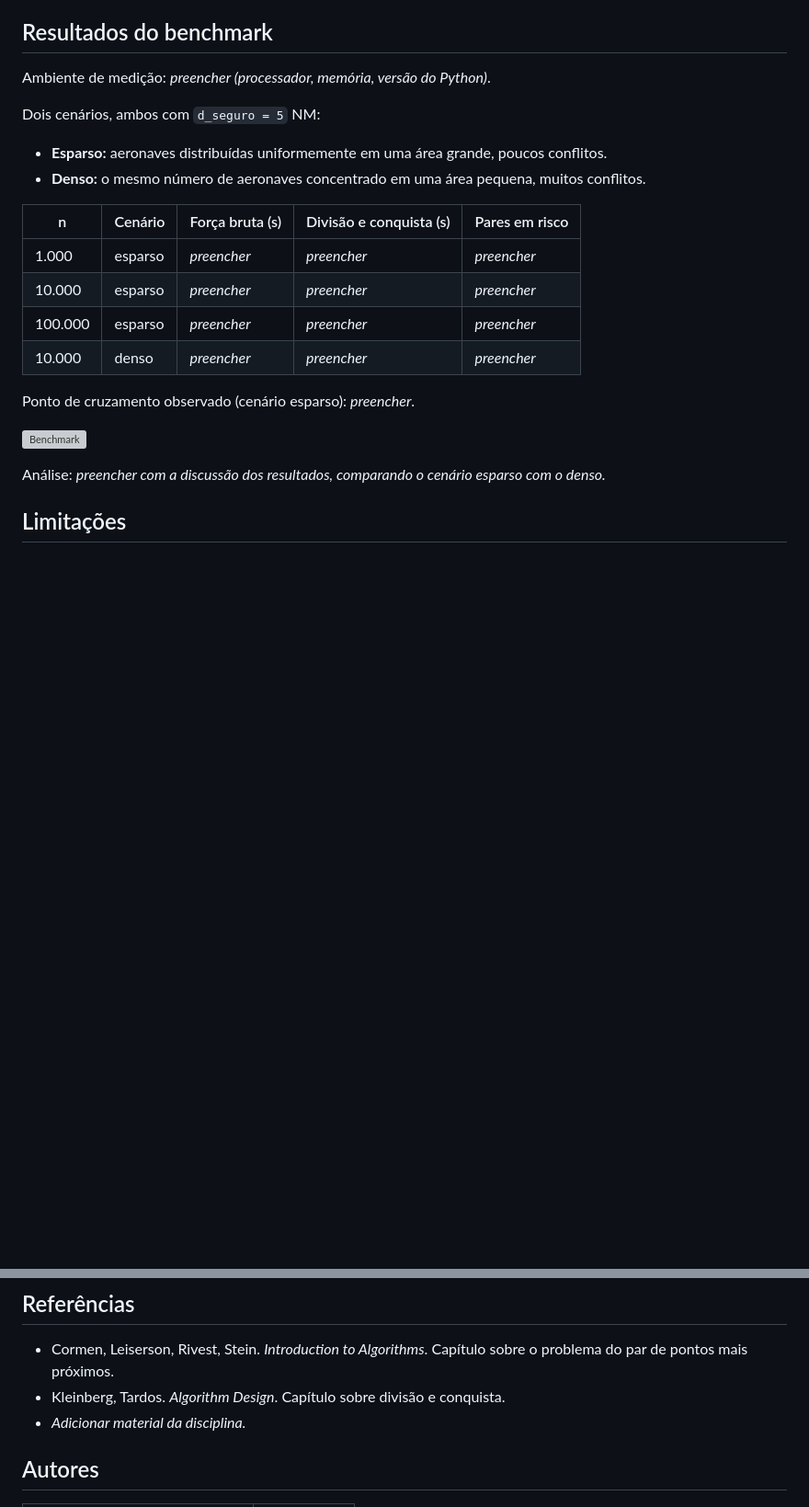
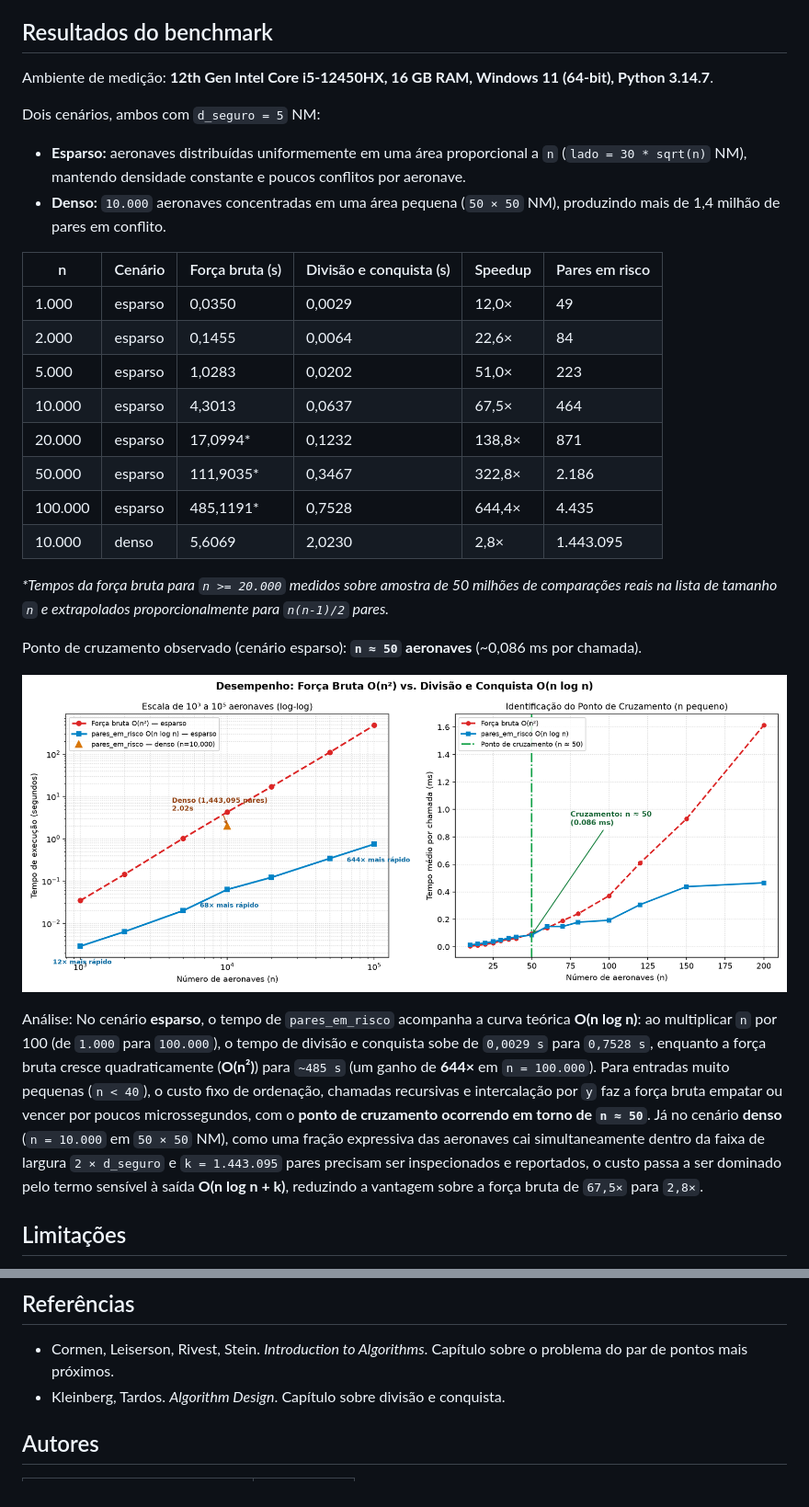
Before and after one commit to projeto-de-algoritmos-2026/G35_DIvidir_Conquistar_2026.2, a Markdown page: README.md, 2 parts joined by grey strips. Shown at 92% size. GitHub-like rendering; pictures changed too: saida/benchmark.png (added); blank space fills up the shorter version; grey boxes are pictures that could not be loaded.

Commit message:
feat: benchmark de desempenho (10^3 a 10^5), gráfico e análise no README

```diff
--- a/README.md
+++ b/README.md
@@ -118,25 +120,31 @@ Os testes comparam `par_mais_proximo` e `pares_em_risco` com a força bruta em m
 
 ## Resultados do benchmark
 
-Ambiente de medição: _preencher (processador, memória, versão do Python)_.
+Ambiente de medição: **12th Gen Intel Core i5-12450HX, 16 GB RAM, Windows 11 (64-bit), Python 3.14.7**.
 
 Dois cenários, ambos com `d_seguro = 5` NM:
 
-- **Esparso:** aeronaves distribuídas uniformemente em uma área grande, poucos conflitos.
-- **Denso:** o mesmo número de aeronaves concentrado em uma área pequena, muitos conflitos.
+- **Esparso:** aeronaves distribuídas uniformemente em uma área proporcional a `n` (`lado = 30 * sqrt(n)` NM), mantendo densidade constante e poucos conflitos por aeronave.
+- **Denso:** `10.000` aeronaves concentradas em uma área pequena (`50 × 50` NM), produzindo mais de 1,4 milhão de pares em conflito.
 
-| n | Cenário | Força bruta (s) | Divisão e conquista (s) | Pares em risco |
-|---|---------|-----------------|-------------------------|----------------|
-| 1.000 | esparso | _preencher_ | _preencher_ | _preencher_ |
-| 10.000 | esparso | _preencher_ | _preencher_ | _preencher_ |
-| 100.000 | esparso | _preencher_ | _preencher_ | _preencher_ |
-| 10.000 | denso | _preencher_ | _preencher_ | _preencher_ |
+| n | Cenário | Força bruta (s) | Divisão e conquista (s) | Speedup | Pares em risco |
+|---|---------|-----------------|-------------------------|---------|----------------|
+| 1.000 | esparso | 0,0350 | 0,0029 | 12,0× | 49 |
+| 2.000 | esparso | 0,1455 | 0,0064 | 22,6× | 84 |
+| 5.000 | esparso | 1,0283 | 0,0202 | 51,0× | 223 |
+| 10.000 | esparso | 4,3013 | 0,0637 | 67,5× | 464 |
+| 20.000 | esparso | 17,0994* | 0,1232 | 138,8× | 871 |
+| 50.000 | esparso | 111,9035* | 0,3467 | 322,8× | 2.186 |
+| 100.000 | esparso | 485,1191* | 0,7528 | 644,4× | 4.435 |
+| 10.000 | denso | 5,6069 | 2,0230 | 2,8× | 1.443.095 |
 
-Ponto de cruzamento observado (cenário esparso): _preencher_.
+*\*Tempos da força bruta para `n >= 20.000` medidos sobre amostra de 50 milhões de comparações reais na lista de tamanho `n` e extrapolados proporcionalmente para `n(n-1)/2` pares.*
+
+Ponto de cruzamento observado (cenário esparso): **`n ≈ 50` aeronaves** (~0,086 ms por chamada).
 
 ![Benchmark](saida/benchmark.png)
 
-Análise: _preencher com a discussão dos resultados, comparando o cenário esparso com o denso._
+Análise: No cenário **esparso**, o tempo de `pares_em_risco` acompanha a curva teórica **O(n log n)**: ao multiplicar `n` por 100 (de `1.000` para `100.000`), o tempo de divisão e conquista sobe de `0,0029 s` para `0,7528 s`, enquanto a força bruta cresce quadraticamente (**O(n²)**) para `~485 s` (um ganho de **644×** em `n = 100.000`). Para entradas muito pequenas (`n < 40`), o custo fixo de ordenação, chamadas recursivas e intercalação por `y` faz a força bruta empatar ou vencer por poucos microssegundos, com o **ponto de cruzamento ocorrendo em torno de `n ≈ 50`**. Já no cenário **denso** (`n = 10.000` em `50 × 50` NM), como uma fração expressiva das aeronaves cai simultaneamente dentro da faixa de largura `2 × d_seguro` e `k = 1.443.095` pares precisam ser inspecionados e reportados, o custo passa a ser dominado pelo termo sensível à saída **O(n log n + k)**, reduzindo a vantagem sobre a força bruta de `67,5×` para `2,8×`.
 
 ## Limitações
 
@@ -151,7 +159,6 @@ Análise: _preencher com a discussão dos resultados, comparando o cenário espa
 
 - Cormen, Leiserson, Rivest, Stein. *Introduction to Algorithms*. Capítulo sobre o problema do par de pontos mais próximos.
 - Kleinberg, Tardos. *Algorithm Design*. Capítulo sobre divisão e conquista.
-- _Adicionar material da disciplina._
 
 ## Autores
 
```
Also changed, not shown: other parts of README.md (+5 -3 lines), 2 other files.
